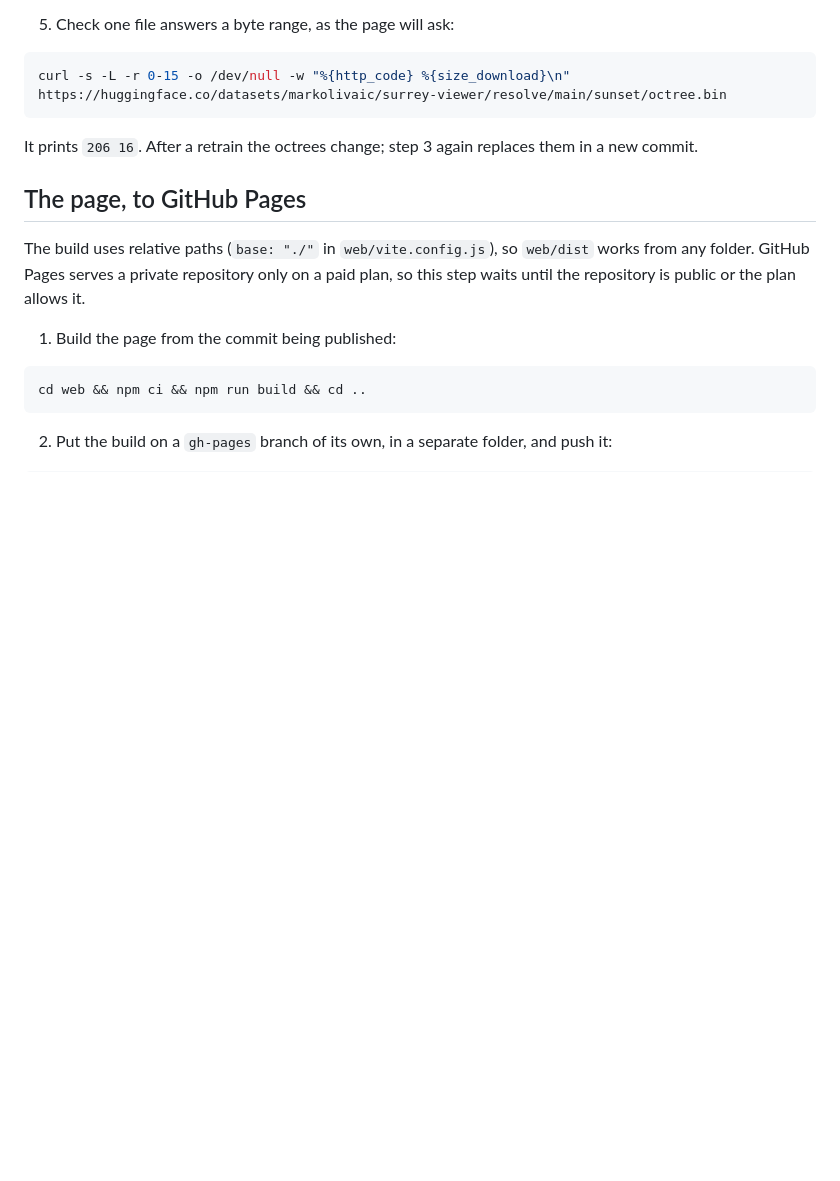
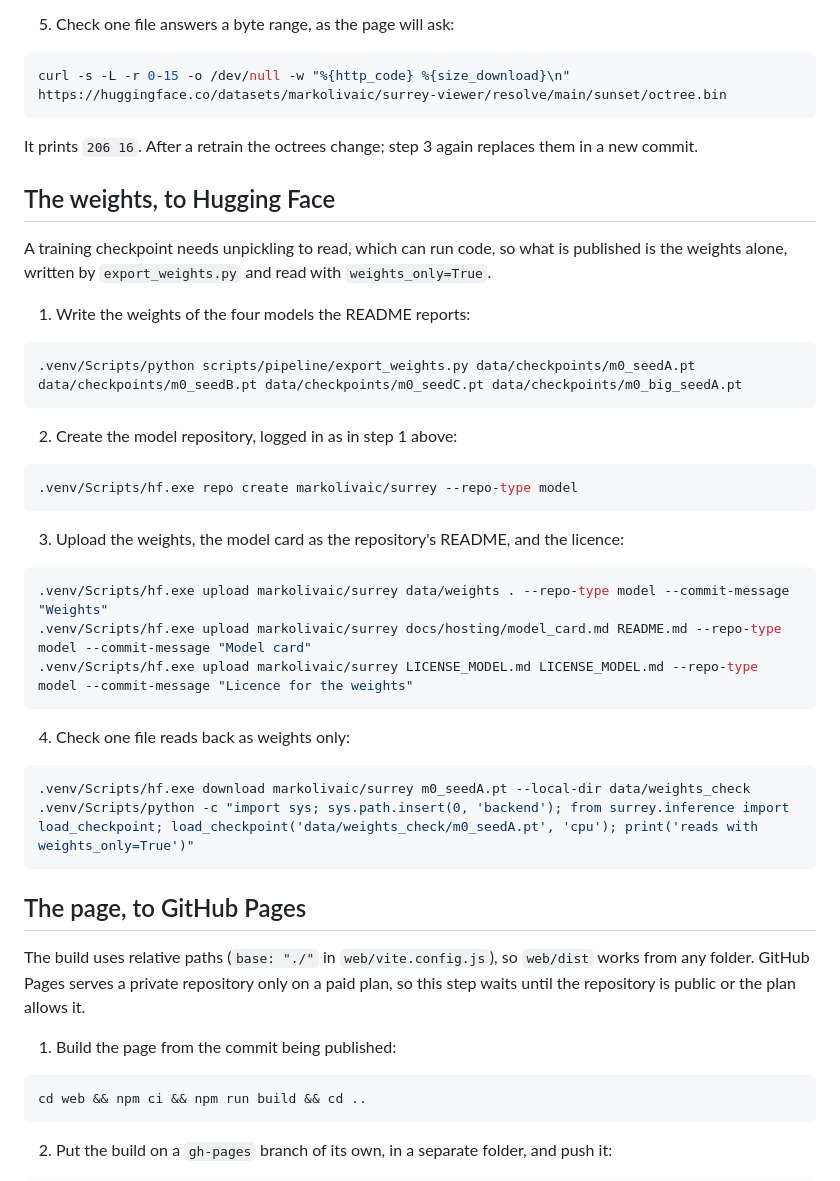
Before and after one commit to markolivaic/surrey, a Markdown page: docs/hosting/upload.md, the part around the change. Rendered like a GitHub page; blank space fills up the shorter version.

Commit message:
Hosting: the weights as their own Hugging Face model repository, with a card that gives no figure of its own

````diff
--- a/docs/hosting/upload.md
+++ b/docs/hosting/upload.md
@@ -56,6 +56,38 @@ curl -s -L -r 0-15 -o /dev/null -w "%{http_code} %{size_download}\n" https://hug
 
 It prints `206 16`. After a retrain the octrees change; step 3 again replaces them in a new commit.
 
+## The weights, to Hugging Face
+
+A training checkpoint needs unpickling to read, which can run code, so what is published is the
+weights alone, written by `export_weights.py` and read with `weights_only=True`.
+
+1. Write the weights of the four models the README reports:
+
+```bash
+.venv/Scripts/python scripts/pipeline/export_weights.py data/checkpoints/m0_seedA.pt data/checkpoints/m0_seedB.pt data/checkpoints/m0_seedC.pt data/checkpoints/m0_big_seedA.pt
+```
+
+2. Create the model repository, logged in as in step 1 above:
+
+```bash
+.venv/Scripts/hf.exe repo create markolivaic/surrey --repo-type model
+```
+
+3. Upload the weights, the model card as the repository's README, and the licence:
+
+```bash
+.venv/Scripts/hf.exe upload markolivaic/surrey data/weights . --repo-type model --commit-message "Weights"
+.venv/Scripts/hf.exe upload markolivaic/surrey docs/hosting/model_card.md README.md --repo-type model --commit-message "Model card"
+.venv/Scripts/hf.exe upload markolivaic/surrey LICENSE_MODEL.md LICENSE_MODEL.md --repo-type model --commit-message "Licence for the weights"
+```
+
+4. Check one file reads back as weights only:
+
+```bash
+.venv/Scripts/hf.exe download markolivaic/surrey m0_seedA.pt --local-dir data/weights_check
+.venv/Scripts/python -c "import sys; sys.path.insert(0, 'backend'); from surrey.inference import load_checkpoint; load_checkpoint('data/weights_check/m0_seedA.pt', 'cpu'); print('reads with weights_only=True')"
+```
+
 ## The page, to GitHub Pages
 
 The build uses relative paths (`base: "./"` in `web/vite.config.js`), so `web/dist` works from any
````
Also changed, not shown: docs/hosting/model_card.md (added, +51 -0 lines).
